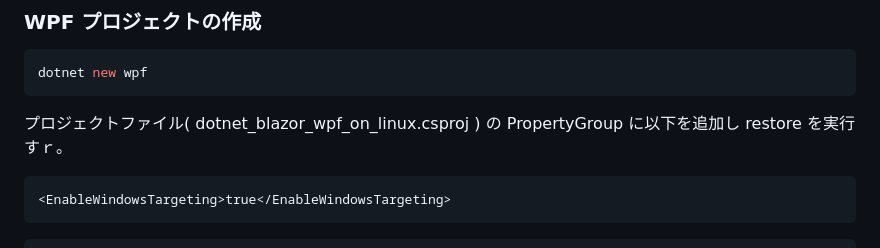
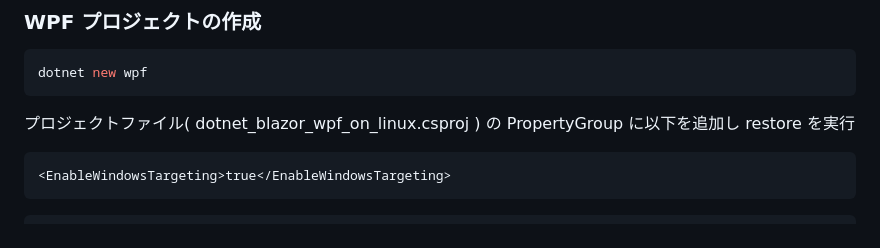
Before and after one commit to Tobotobo/dotnet_blazor_wpf_on_linux, a Markdown page: README.md, the part around the change. Rendered like a GitHub page.

Commit message:
README 更新

````diff
--- a/README.md
+++ b/README.md
@@ -33,7 +33,7 @@ https://learn.microsoft.com/ja-jp/aspnet/core/blazor/hybrid/tutorials/wpf?view=a
 dotnet new wpf
 ```
 
-プロジェクトファイル( dotnet_blazor_wpf_on_linux.csproj ) の PropertyGroup に以下を追加し restore を実行すｒ。
+プロジェクトファイル( dotnet_blazor_wpf_on_linux.csproj ) の PropertyGroup に以下を追加し restore を実行
 ```xml
 <EnableWindowsTargeting>true</EnableWindowsTargeting>
 ```
````
